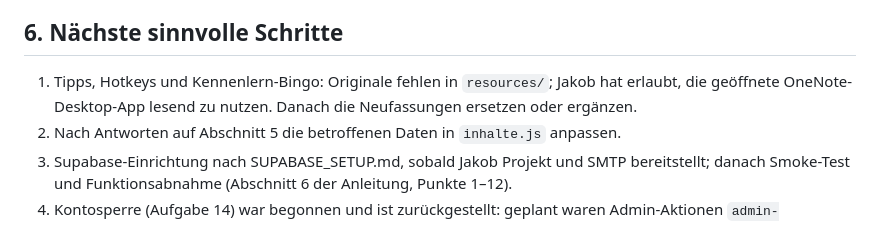
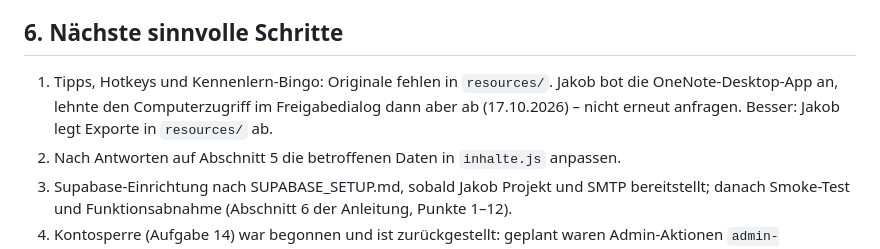
Before and after one commit to JakobSawazki/StartLab, a Markdown page: Docs/claude2codex.md, the part around the change. Rendered like a GitHub page.

Commit message:
docs: note OneNote access was declined; exports via resources instead
Co-Authored-By: Claude Opus 5.5 <noreply@anthropic.com>

```diff
--- a/Docs/claude2codex.md
+++ b/Docs/claude2codex.md
@@ -78,9 +78,9 @@ Claude nutzte playwright-core 1.48.2 (Browser: installiertes Microsoft Edge), ax
 
 ## 6. Nächste sinnvolle Schritte
 
-1. Tipps, Hotkeys und Kennenlern-Bingo: Originale fehlen in `resources/`; Jakob hat erlaubt,
-   die geöffnete OneNote-Desktop-App lesend zu nutzen. Danach die Neufassungen ersetzen oder
-   ergänzen.
+1. Tipps, Hotkeys und Kennenlern-Bingo: Originale fehlen in `resources/`. Jakob bot die
+   OneNote-Desktop-App an, lehnte den Computerzugriff im Freigabedialog dann aber ab
+   (17.10.2026) – nicht erneut anfragen. Besser: Jakob legt Exporte in `resources/` ab.
 2. Nach Antworten auf Abschnitt 5 die betroffenen Daten in `inhalte.js` anpassen.
 3. Supabase-Einrichtung nach SUPABASE_SETUP.md, sobald Jakob Projekt und SMTP bereitstellt;
    danach Smoke-Test und Funktionsabnahme (Abschnitt 6 der Anleitung, Punkte 1–12).
```
